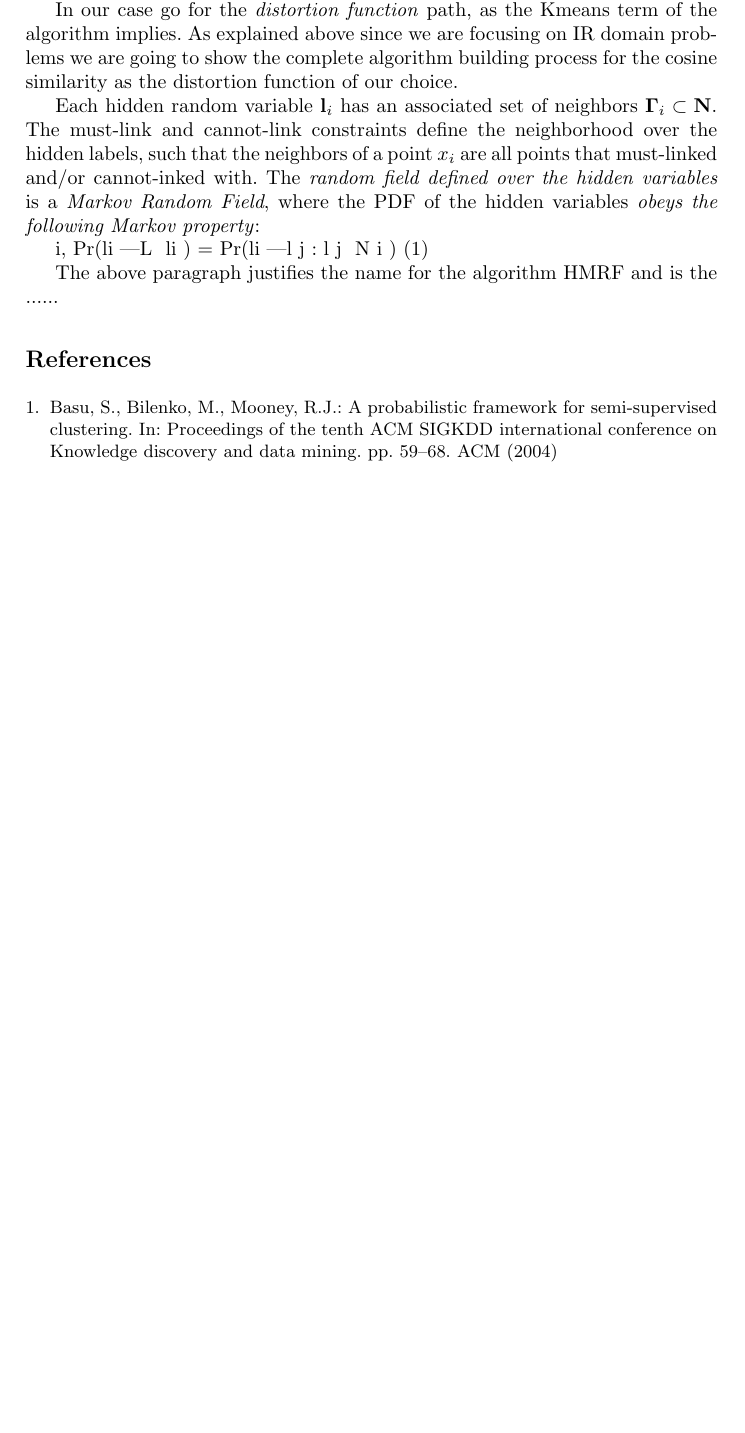
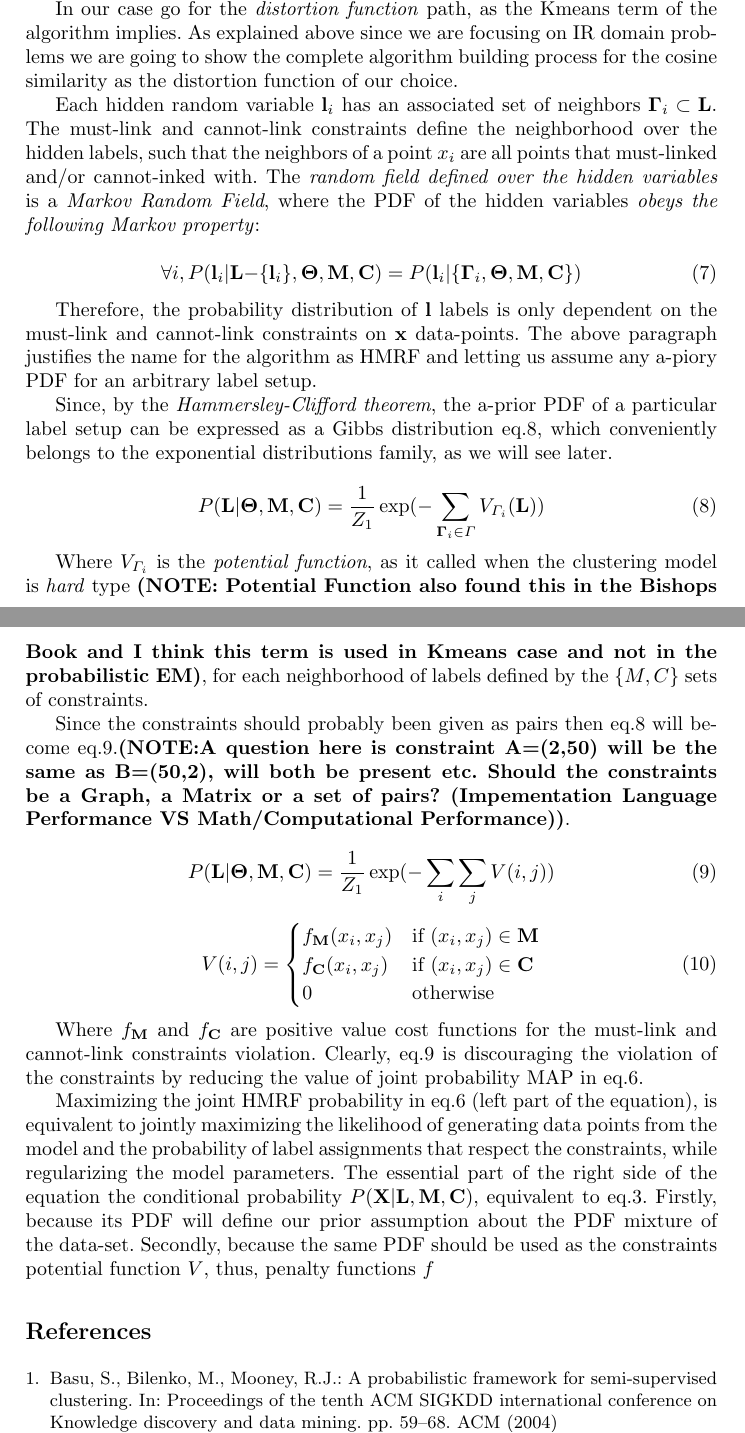
Before and after one commit to dpritsos/Djumble, a LaTeX paper (doc/djumble_doc.tex): part of page 5 of 5 before the commit and two parts of pages 5 and 6 of 6 after it, the two joined at a grey line, cut so that both start at the same text, the shorter picture padded with empty space. The pictures show the PDF file doc/djumble_doc.pdf that the author committed with the source.

Commit message:
Progress in documentation today. Needs some more work...

```diff
--- a/doc/djumble_doc.tex
+++ b/doc/djumble_doc.tex
@@ -148,5 +148,22 @@ Each hidden random variable $\mathbf{l}_i$ has an associated set of neighbors $\
 
-∀i, Pr(li |L − {li }) = Pr(li |{l j : l j ∈ N i })
- (1)
+\begin{equation}
+	\forall i,P(\mathbf{l}_{i}|\mathbf{L-}\{\mathbf{l}_{i}\},\mathbf{\Theta},\mathbf{M},\mathbf{C})=P(\mathbf{l}_{i}|\{\mathbf{\Gamma}_{i},\mathbf{\Theta},\mathbf{M},\mathbf{C}\})
+\label{eq:markov_property}
+\end{equation}
 
-The above paragraph justifies the name for the algorithm HMRF and is the ......
+Therefore, the probability distribution of $\mathbf{l}$ labels is only dependent on the must-link and cannot-link constraints on $\mathbf{x}$ data-points. The above paragraph justifies the name for the algorithm as HMRF and letting us assume any a-piory PDF for an arbitrary label setup.
+
+Since, by the \emph{Hammersley-Clifford theorem}, the a-prior PDF of a particular label setup can be expressed as a Gibbs distribution eq.\ref{eq:constraints_Gibbs_pdf}, which conveniently belongs to the exponential distributions family, as we will see later.
+
+\begin{equation}
+	P(\mathbf{L}|\mathbf{\Theta},\mathbf{M},\mathbf{C})=\frac{1}{Z_{1}}\exp(-\sum_{\mathbf{\Gamma}_{i}\in\Gamma}V_{\Gamma_{i}}(\mathbf{L}))
+\label{eq:constraints_Gibbs_pdf}
+\end{equation}
+
+Where $V_{\Gamma_{i}}$ is the \emph{potential function}, as it called when the clustering model is \emph{hard} type \textbf{(NOTE: Potential Function also found this in the Bishops Book and I think this term is used in Kmeans case and not in the probabilistic EM)}, for each neighborhood of labels defined by the $\{M,C\}$ sets of constraints.
+
+Since the constraints should probably been given as pairs then eq.\ref{eq:constraints_Gibbs_pdf} will become eq.\ref{eq:constraints_Gibbs_pdf_pairwise}.\textbf{(NOTE:A question here is constraint A=(2,50) will be the same as B=(50,2), will both be present etc. Should the constraints be a Graph, a Matrix or a set of pairs? (Impementation Language Performance VS Math/Computational Performance))}.
+
+\begin{equation}
+	P(\mathbf{L}|\mathbf{\Theta},\mathbf{M},\mathbf{C})=\frac{1}{Z_{1}}\exp(-\sum_{i}\sum_{j}V(i,j))
+\label{eq:constraints_Gibbs_pdf_pairwise}
@@ -153,3 +178,17 @@ The above paragraph justifies the name for the algorithm HMRF and is the ......
+	\end{cases}
+\label{eq:constraints_potential_function}
+\end{equation}
+
+Where $f_{\mathbf{M}}$ and $f_{\mathbf{C}}$ are positive value cost functions for the must-link and cannot-link constraints violation. Clearly, eq.\ref{eq:constraints_Gibbs_pdf_pairwise} is discouraging the violation of the constraints by reducing the value of joint probability MAP in eq.\ref{eq:hmrm_em_MAP_or_MAX_Liklihood}.
+
+Maximizing the joint HMRF probability in eq.\ref{eq:hmrm_em_MAP_or_MAX_Liklihood} (left part of the equation), is equivalent to jointly maximizing the likelihood of generating data points from the model and the probability of label assignments that respect the constraints, while regularizing the model parameters. The essential part of the right side of the equation the conditional probability $P(\mathbf{X}|\mathbf{L},\mathbf{M},\mathbf{C})$, equivalent to eq.\ref{eq:hmrm_em_X_MC_interdependency}. Firstly, because its PDF will define our prior assumption about the PDF mixture of the data-set. Secondly, because the same PDF should be used as the constraints potential function $V$, thus, penalty functions $f$. Finally, because its PDF will ultimately define the parametrized (by $\Theta$ parameters) \emph{distortion measure}.
+
+Using the convenience in the assumption of a regular exponential distributions for the observed data points $X$ and a regular Bregman divergences, the PDF of the observed data would be in eq.
+p(x i |yi , Θ) =
+ ZΘ
+ exp −dA(xi , μh ) ,
+ (5.8)
+where dA (xi , μyi ) is the Bregman divergence between xi and μyi, corresponding to the exponential density p, and ZΘ is the normalizer (kati function legete ).
 
 
 \bibliographystyle{splncs03}
```
Also changed, not shown: doc/djumble_doc.pdf, doc/djumble_doc.tex (14 more changed lines), 4 other files.
